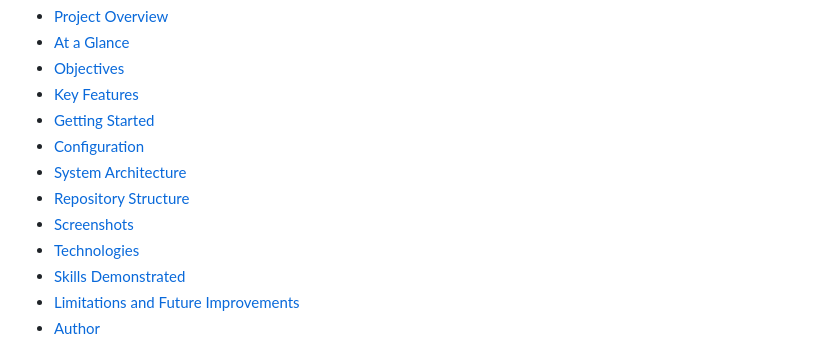
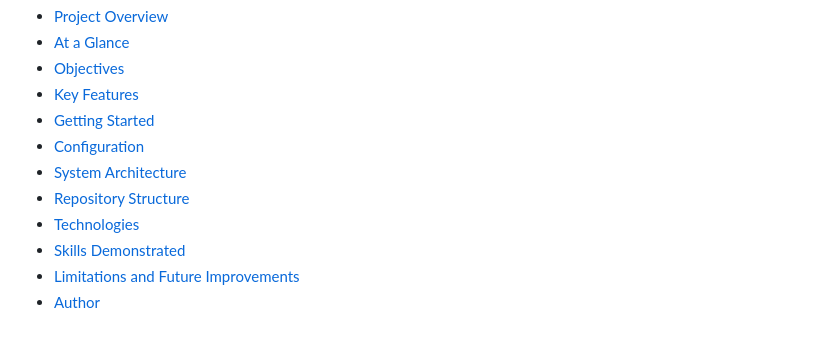
Before and after one commit to pradee-26/FinSight-Personal-Finance-Platform, a Markdown page: README.md, the part around the change. Drawn GitHub-style.

```diff
--- a/README.md
+++ b/README.md
@@ -16,7 +16,6 @@
 - [Configuration](#configuration)
 - [System Architecture](#system-architecture)
 - [Repository Structure](#repository-structure)
-- [Screenshots](#screenshots)
 - [Technologies](#technologies)
 - [Skills Demonstrated](#skills-demonstrated)
 - [Limitations and Future Improvements](#limitations-and-future-improvements)
```
